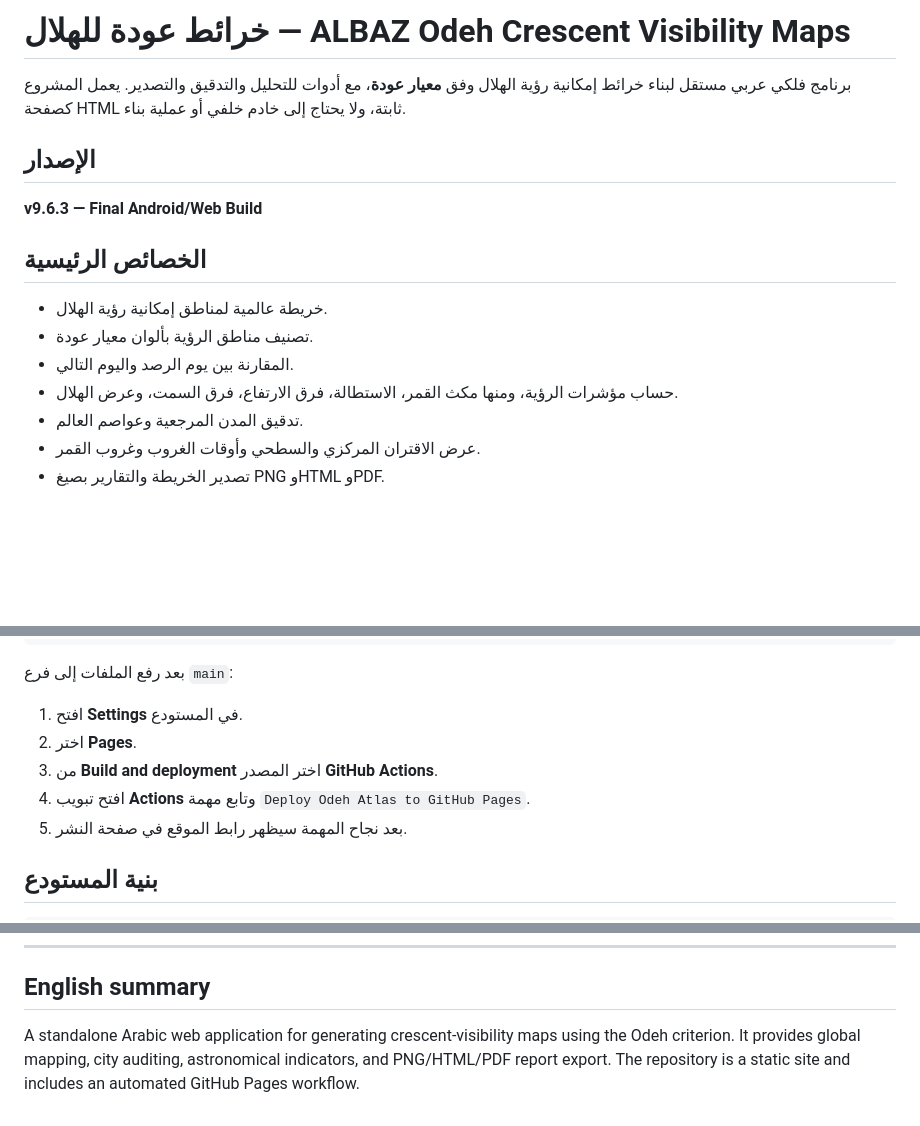
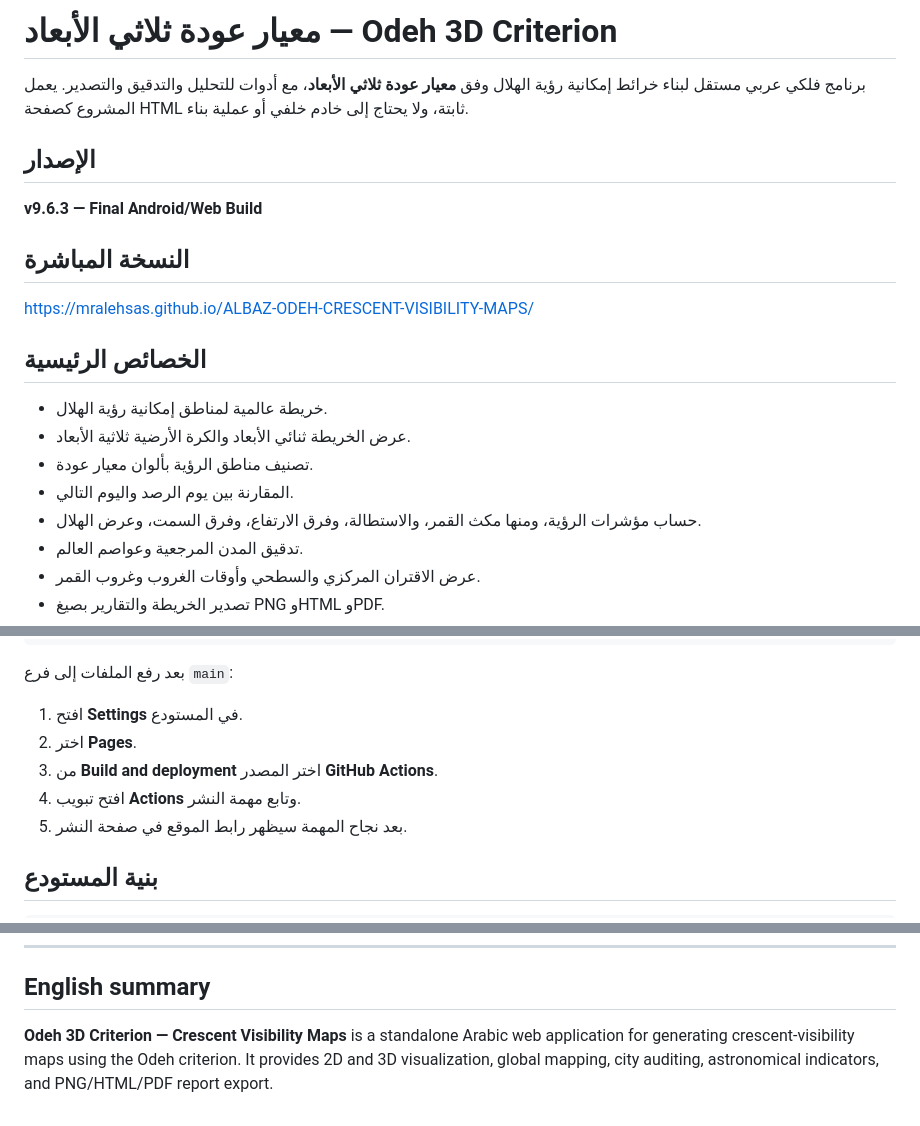
Before and after one commit to mralehsas/ALBAZ-ODEH-CRESCENT-VISIBILITY-MAPS, a Markdown page: README.md, 3 parts joined by grey strips. Drawn GitHub-style; blank space fills up the shorter version.

Commit message:
docs: rename project to Odeh 3D Criterion

```diff
--- a/README.md
+++ b/README.md
@@ -1,17 +1,22 @@
-# خرائط عودة للهلال — ALBAZ Odeh Crescent Visibility Maps
+# معيار عودة ثلاثي الأبعاد — Odeh 3D Criterion
 
-برنامج فلكي عربي مستقل لبناء خرائط إمكانية رؤية الهلال وفق **معيار عودة**، مع أدوات للتحليل والتدقيق والتصدير. يعمل المشروع كصفحة HTML ثابتة، ولا يحتاج إلى خادم خلفي أو عملية بناء.
+برنامج فلكي عربي مستقل لبناء خرائط إمكانية رؤية الهلال وفق **معيار عودة ثلاثي الأبعاد**، مع أدوات للتحليل والتدقيق والتصدير. يعمل المشروع كصفحة HTML ثابتة، ولا يحتاج إلى خادم خلفي أو عملية بناء.
 
 ## الإصدار
 
 **v9.6.3 — Final Android/Web Build**
 
+## النسخة المباشرة
+
+https://mralehsas.github.io/ALBAZ-ODEH-CRESCENT-VISIBILITY-MAPS/
+
 ## الخصائص الرئيسية
 
 - خريطة عالمية لمناطق إمكانية رؤية الهلال.
+- عرض الخريطة ثنائي الأبعاد والكرة الأرضية ثلاثية الأبعاد.
 - تصنيف مناطق الرؤية بألوان معيار عودة.
 - المقارنة بين يوم الرصد واليوم التالي.
-- حساب مؤشرات الرؤية، ومنها مكث القمر، الاستطالة، فرق الارتفاع، فرق السمت، وعرض الهلال.
+- حساب مؤشرات الرؤية، ومنها مكث القمر، والاستطالة، وفرق الارتفاع، وفرق السمت، وعرض الهلال.
 - تدقيق المدن المرجعية وعواصم العالم.
 - عرض الاقتران المركزي والسطحي وأوقات الغروب وغروب القمر.
 - تصدير الخريطة والتقارير بصيغ PNG وHTML وPDF.
@@ -53,7 +58,7 @@ http://localhost:8080
 1. افتح **Settings** في المستودع.
 2. اختر **Pages**.
 3. من **Build and deployment** اختر المصدر **GitHub Actions**.
-4. افتح تبويب **Actions** وتابع مهمة `Deploy Odeh Atlas to GitHub Pages`.
+4. افتح تبويب **Actions** وتابع مهمة النشر.
 5. بعد نجاح المهمة سيظهر رابط الموقع في صفحة النشر.
 
 ## بنية المستودع
@@ -97,4 +102,4 @@ http://localhost:8080
 
 ## English summary
 
-A standalone Arabic web application for generating crescent-visibility maps using the Odeh criterion. It provides global mapping, city auditing, astronomical indicators, and PNG/HTML/PDF report export. The repository is a static site and includes an automated GitHub Pages workflow.
+**Odeh 3D Criterion — Crescent Visibility Maps** is a standalone Arabic web application for generating crescent-visibility maps using the Odeh criterion. It provides 2D and 3D visualization, global mapping, city auditing, astronomical indicators, and PNG/HTML/PDF report export.
```
